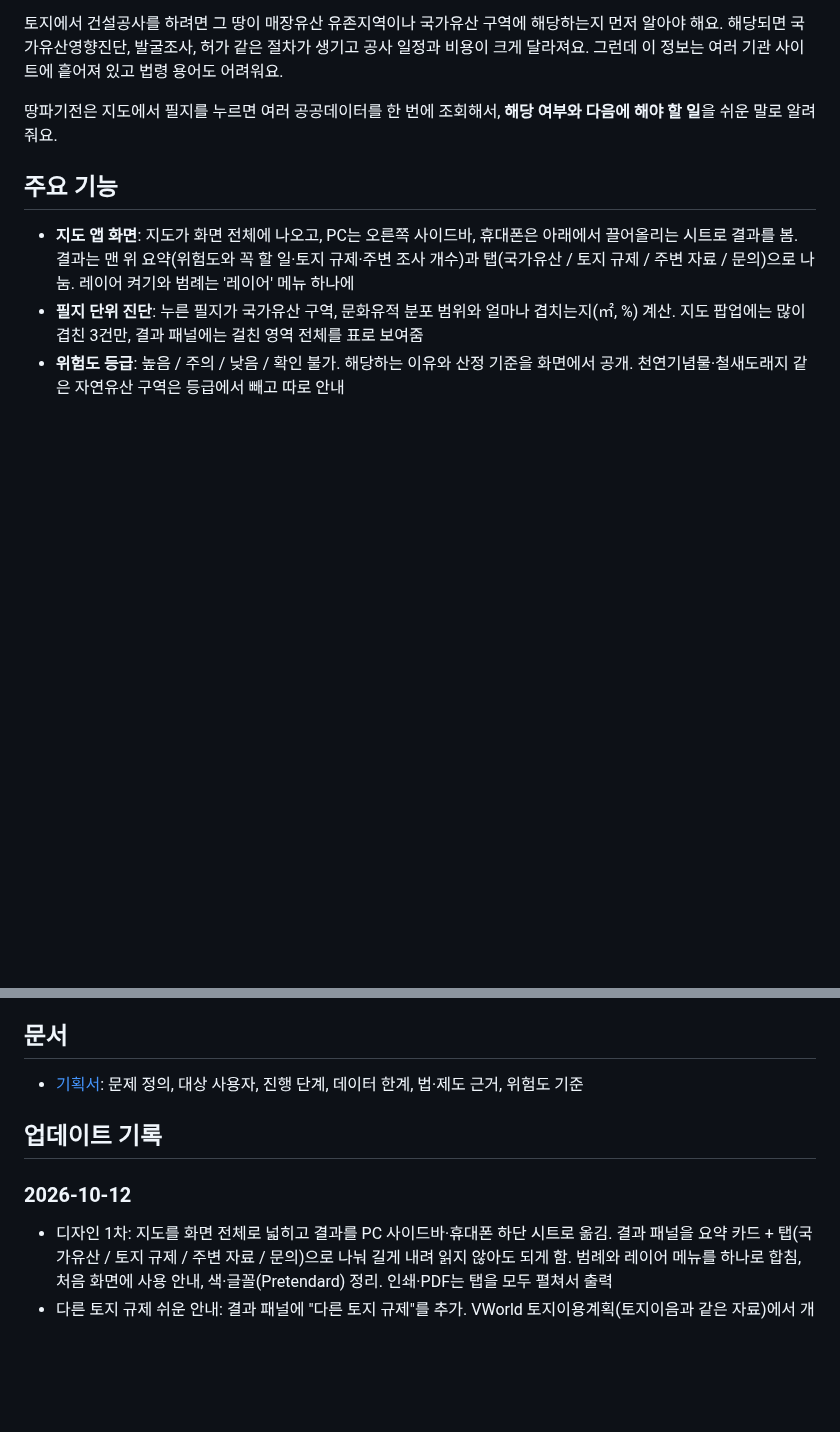
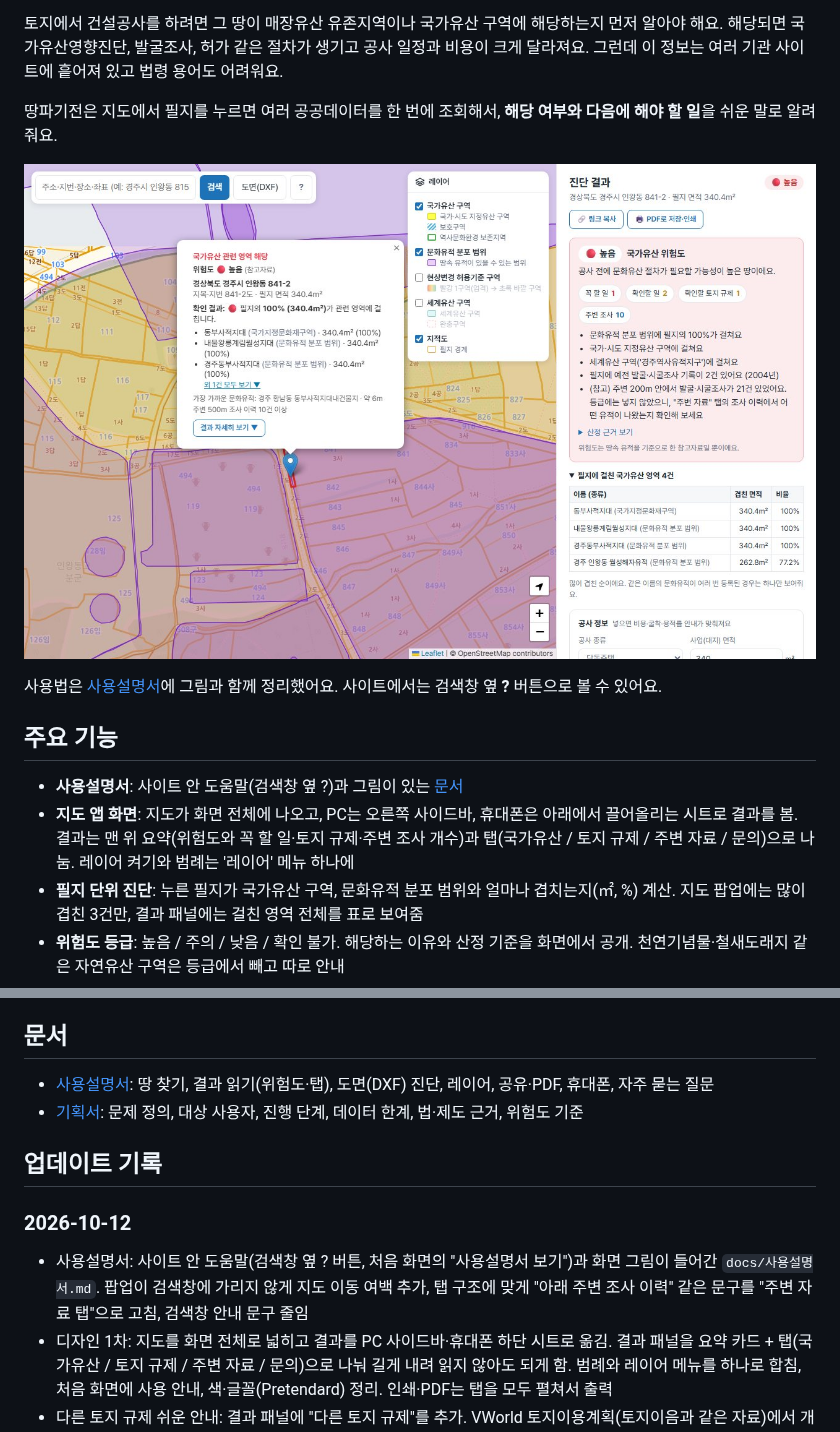
Before and after one commit to yeonland/before-digging, a Markdown page: README.md, 2 parts joined by grey strips. Rendered like a GitHub page; pictures changed too: docs/images/result-pc.jpg (added); blank space fills up the shorter version.

```diff
--- a/README.md
+++ b/README.md
@@ -8,8 +8,13 @@
 
 땅파기전은 지도에서 필지를 누르면 여러 공공데이터를 한 번에 조회해서, **해당 여부와 다음에 해야 할 일**을 쉬운 말로 알려줘요.
 
+![땅파기전 화면](docs/images/result-pc.jpg)
+
+사용법은 [사용설명서](docs/사용설명서.md)에 그림과 함께 정리했어요. 사이트에서는 검색창 옆 **?** 버튼으로 볼 수 있어요.
+
 ## 주요 기능
 
+- **사용설명서**: 사이트 안 도움말(검색창 옆 ?)과 그림이 있는 [문서](docs/사용설명서.md)
 - **지도 앱 화면**: 지도가 화면 전체에 나오고, PC는 오른쪽 사이드바, 휴대폰은 아래에서 끌어올리는 시트로 결과를 봄. 결과는 맨 위 요약(위험도와 꼭 할 일·토지 규제·주변 조사 개수)과 탭(국가유산 / 토지 규제 / 주변 자료 / 문의)으로 나눔. 레이어 켜기와 범례는 '레이어' 메뉴 하나에
 - **필지 단위 진단**: 누른 필지가 국가유산 구역, 문화유적 분포 범위와 얼마나 겹치는지(㎡, %) 계산. 지도 팝업에는 많이 겹친 3건만, 결과 패널에는 걸친 영역 전체를 표로 보여줌
 - **위험도 등급**: 높음 / 주의 / 낮음 / 확인 불가. 해당하는 이유와 산정 기준을 화면에서 공개. 천연기념물·철새도래지 같은 자연유산 구역은 등급에서 빼고 따로 안내
@@ -83,11 +88,13 @@ npx vercel dev
 
 ## 문서
 
+- [사용설명서](docs/사용설명서.md): 땅 찾기, 결과 읽기(위험도·탭), 도면(DXF) 진단, 레이어, 공유·PDF, 휴대폰, 자주 묻는 질문
 - [기획서](docs/기획서.md): 문제 정의, 대상 사용자, 진행 단계, 데이터 한계, 법·제도 근거, 위험도 기준
 
 ## 업데이트 기록
 
 ### 2026-10-12
+- 사용설명서: 사이트 안 도움말(검색창 옆 ? 버튼, 처음 화면의 "사용설명서 보기")과 화면 그림이 들어간 `docs/사용설명서.md`. 팝업이 검색창에 가리지 않게 지도 이동 여백 추가, 탭 구조에 맞게 "아래 주변 조사 이력" 같은 문구를 "주변 자료 탭"으로 고침, 검색창 안내 문구 줄임
 - 디자인 1차: 지도를 화면 전체로 넓히고 결과를 PC 사이드바·휴대폰 하단 시트로 옮김. 결과 패널을 요약 카드 + 탭(국가유산 / 토지 규제 / 주변 자료 / 문의)으로 나눠 길게 내려 읽지 않아도 되게 함. 범례와 레이어 메뉴를 하나로 합침, 처음 화면에 사용 안내, 색·글꼴(Pretendard) 정리. 인쇄·PDF는 탭을 모두 펼쳐서 출력
 - 다른 토지 규제 쉬운 안내: 결과 패널에 "다른 토지 규제"를 추가. VWorld 토지이용계획(토지이음과 같은 자료)에서 개발제한구역·농업진흥구역·보전산지·상수원보호구역·군사시설 보호구역·자연공원·하천구역·도시계획도로 등 공사에 큰 영향을 주는 규제를 쉬운 말과 법령 근거로 안내하고, 용도지역의 건폐율·용적률 상한, 농지·임야 전용 허가도 안내. 지도 팝업에는 공사를 크게 막는 규제만 한 줄로. 도면 사업부지는 필지마다 조회해 걸친 필지 수와 함께 표시. 장애 점검과 법령 개정 확인 대상에도 추가
 
```
Also changed, not shown: docs/기획서.md (+1 -1 lines), docs/사용설명서.md (added, +126 -0 lines), docs/images/dxf-result.jpg (added), docs/images/dxf-setup.jpg (added), docs/images/help.jpg (added), docs/images/land-tab.jpg (added), docs/images/mobile.jpg (added), 7 other files.
